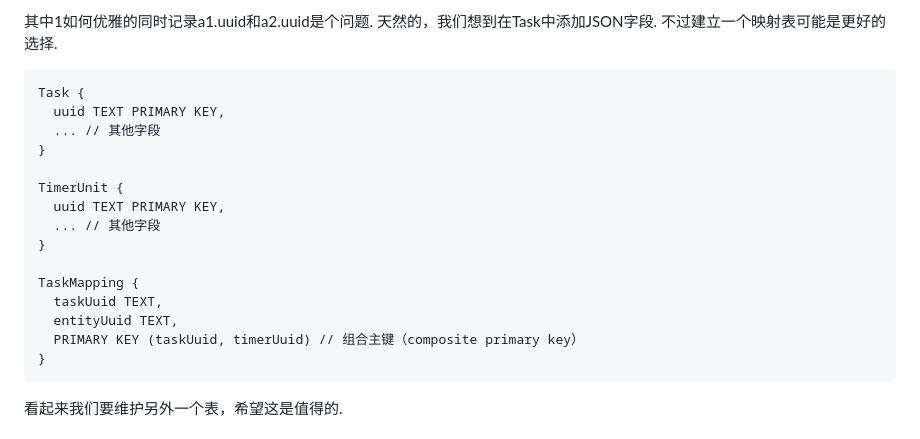
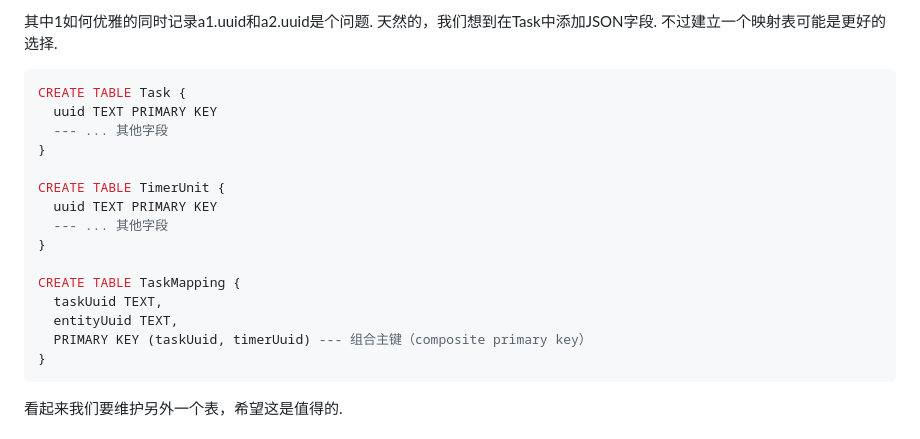
Before and after one commit to Weichky/Existimer, a Markdown page: design/about_meta&task.md, the part around the change. GitHub-like rendering.

Commit message:
design: 修改部分代码块

````diff
--- a/design/about_meta&task.md
+++ b/design/about_meta&task.md
@@ -30,21 +30,22 @@ Meta的目的是什么？为了以后的笔记、计次任务等，以及历史
 
 其中1如何优雅的同时记录a1.uuid和a2.uuid是个问题.  天然的，我们想到在Task中添加JSON字段. 不过建立一个映射表可能是更好的选择.
 
-```sqlite
-Task {
-  uuid TEXT PRIMARY KEY,
-  ... // 其他字段
+
+```sql
+CREATE TABLE Task {
+  uuid TEXT PRIMARY KEY
+  --- ... 其他字段
 }
 
-TimerUnit {
-  uuid TEXT PRIMARY KEY,
-  ... // 其他字段
+CREATE TABLE TimerUnit {
+  uuid TEXT PRIMARY KEY
+  --- ... 其他字段
 }
 
-TaskMapping {
+CREATE TABLE TaskMapping {
   taskUuid TEXT,
   entityUuid TEXT,
-  PRIMARY KEY (taskUuid, timerUuid) // 组合主键（composite primary key）
+  PRIMARY KEY (taskUuid, timerUuid) --- 组合主键（composite primary key）
 }
 ```
 
````
